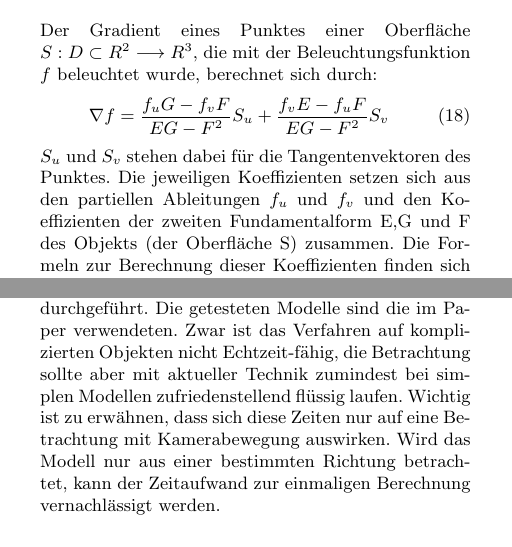
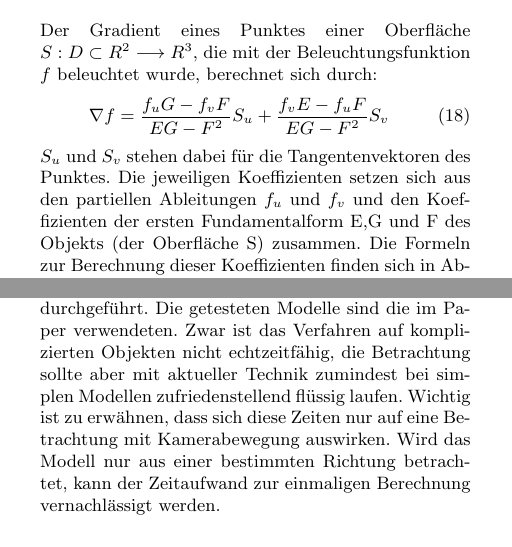
Before and after one commit to jonny-en/FeatureLines, a LaTeX document (SeminarFramework.tex): two parts of the columns of pages 4 and 7 of 9, joined at a grey line, cut so that both start at the same text. Compiled offline with pdfLaTeX.

Commit message:
melkstasdasd

```diff
--- a/SeminarFramework.tex
+++ b/SeminarFramework.tex
@@ -257,7 +257,7 @@ Der Gradient eines Punktes einer Oberfläche $S : D \subset R^{2} \longrightarro
 \nabla f = \frac{ f_{ u }G - f_{ v }F }{EG - F^{ 2 }  }S_{ u } + \frac{ f_{ v }E - f_{ u }F }{EG - F^{ 2 } } S_{ v }
 	\label{eq:gradientf}
 \end{equation}
-$S_{ u } $ und $S_{ v }$ stehen dabei für die Tangentenvektoren des Punktes. Die jeweiligen Koeffizienten setzen sich aus den partiellen Ableitungen $f_{ u }$ und $f_{ v }$ und den Koeffizienten der zweiten Fundamentalform E,G und F des Objekts (der Oberfläche S) zusammen. Die Formeln zur Berechnung dieser Koeffizienten finden sich in Abschnitt \ref{fundamental}.
+$S_{ u } $ und $S_{ v }$ stehen dabei für die Tangentenvektoren des Punktes. Die jeweiligen Koeffizienten setzen sich aus den partiellen Ableitungen $f_{ u }$ und $f_{ v }$ und den Koeffizienten der ersten Fundamentalform E,G und F des Objekts (der Oberfläche S) zusammen. Die Formeln zur Berechnung dieser Koeffizienten finden sich in Abschnitt \ref{fundamental}.
 
 Gegeben den Gradienten $\nabla f$, kann nun die zweite Partielle Ableitung in dessen Richtung berechnet werden. Wichtig sind die Nullstellen (Extrema) der Funktion:
 \begin{equation}
@@ -400,7 +400,7 @@ Weil Ridges \& Valleys mit der Stärke der Krümmung der Geometrie und nicht mit
 \end{figure}
 \subsection{Performance}
 
-Der Performance-Test der Photic Extremum Lines wurde von Xie et al. \cite{Xie2007} auf einem Desktop PC mit 3.2 GHz Xeon-Prozessor und 3GB Arbeitsspeicher durchgeführt. Die getesteten Modelle sind die im Paper verwendeten. Zwar ist das Verfahren auf komplizierten Objekten nicht Echtzeit-fähig, die Betrachtung sollte aber mit aktueller Technik zumindest bei simplen Modellen zufriedenstellend flüssig laufen.
+Der Performance-Test der Photic Extremum Lines wurde von Xie et al. \cite{Xie2007} auf einem Desktop PC mit 3.2 GHz Xeon-Prozessor und 3GB Arbeitsspeicher durchgeführt. Die getesteten Modelle sind die im Paper verwendeten. Zwar ist das Verfahren auf komplizierten Objekten nicht echtzeitfähig, die Betrachtung sollte aber mit aktueller Technik zumindest bei simplen Modellen zufriedenstellend flüssig laufen.
 Wichtig ist zu erwähnen, dass sich diese Zeiten nur auf eine Betrachtung mit Kamerabewegung auswirken. Wird das Modell nur aus einer bestimmten Richtung betrachtet, kann der Zeitaufwand zur einmaligen Berechnung vernachlässigt werden.
 \begin{table}[htb]
 
```
